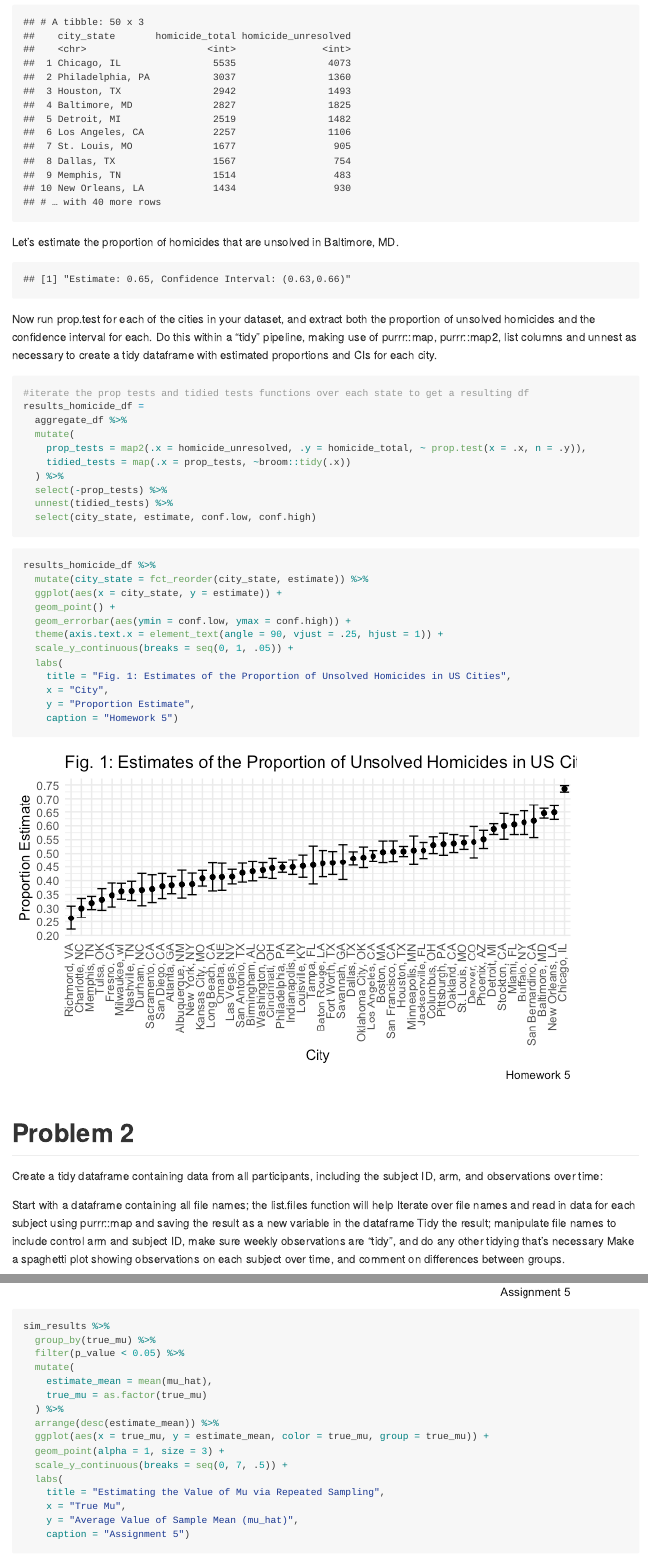
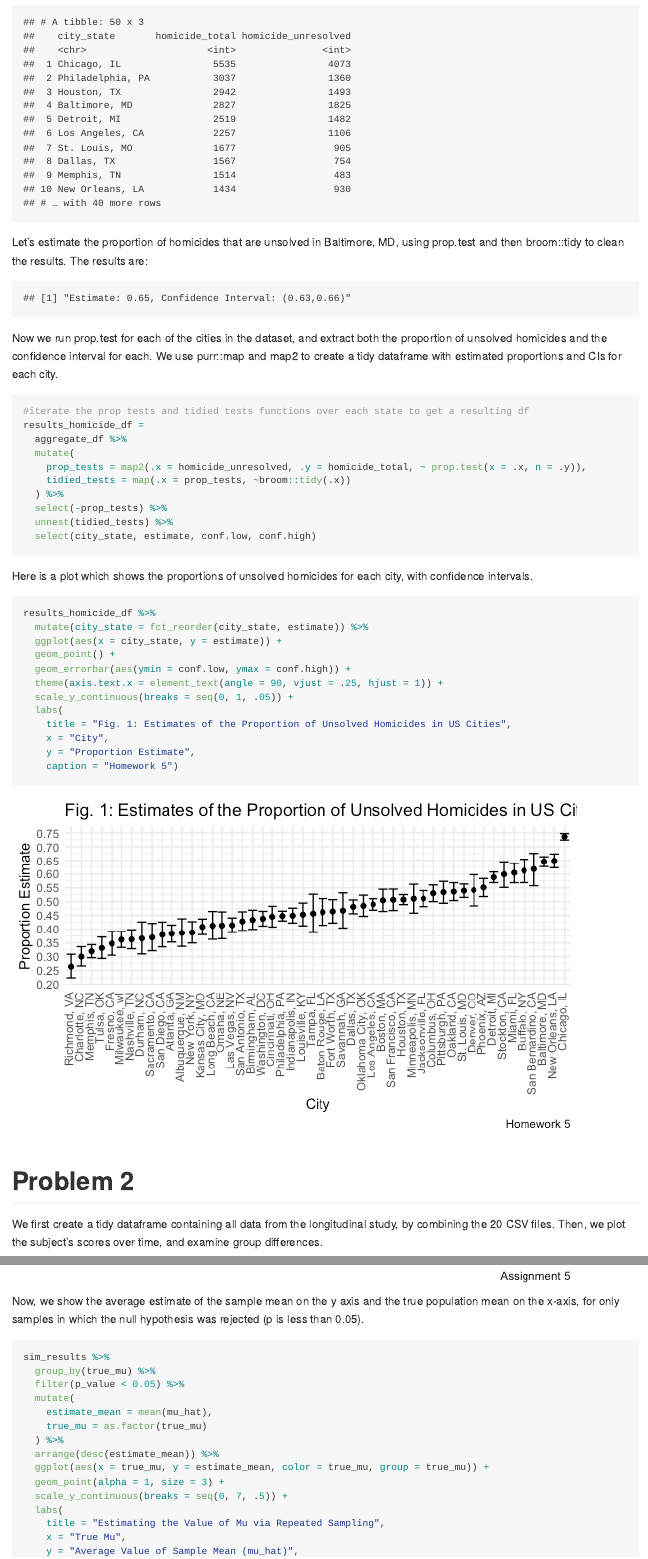
Before and after one commit to EmilHafeez/p8105_hw5_eh2928, an R Markdown document (p8105_hw5_eh2928.Rmd): the page in a window 1100 px wide, from 1080 px down before the commit and from 1550 px down after it, so that both start at the same text, and a second part further down, joined at a grey line. The pictures show the output file p8105_hw5_eh2928.md that the author committed with the source, drawn offline in the style of GitHub.

Commit message:
final editing on commentary, removed assignment instructions

````diff
--- a/p8105_hw5_eh2928.Rmd
+++ b/p8105_hw5_eh2928.Rmd
@@ -69,7 +69,7 @@ aggregate_df =
 aggregate_df
 ```
 
-Let's estimate the proportion of homicides that are unsolved in Baltimore, MD.
+Let's estimate the proportion of homicides that are unsolved in Baltimore, MD, using prop.test and then broom::tidy to clean the results. The results are:
 ```{r prop.test, echo = FALSE}
 baltimore_prop_test =
   prop.test(
@@ -87,7 +87,7 @@ baltimore_prop_test %>%
   ) %>% pull(baltimore_prop_result)
 ```
 
-Now run prop.test for each of the cities in your dataset, and extract both the proportion of unsolved homicides and the confidence interval for each. Do this within a “tidy” pipeline, making use of purrr::map, purrr::map2, list columns and unnest as necessary to create a tidy dataframe with estimated proportions and CIs for each city.
+Now we run prop.test for each of the cities in the dataset, and extract both the proportion of unsolved homicides and the confidence interval for each. We use purr::map and map2 to create a tidy dataframe with estimated proportions and CIs for each city.
 
 ```{r iterate}
 #iterate the prop tests and tidied tests functions over each state to get a resulting df
@@ -101,7 +101,7 @@ results_homicide_df =
   unnest(tidied_tests) %>%
   select(city_state, estimate, conf.low, conf.high)
 ```
-
+Here is a plot which shows the proportions of unsolved homicides for each city, with confidence intervals.
 ```{r ggplot}
 results_homicide_df %>%
   mutate(city_state = fct_reorder(city_state, estimate)) %>%
@@ -119,12 +119,7 @@ results_homicide_df %>%
 
 # Problem 2
 
-Create a tidy dataframe containing data from all participants, including the subject ID, arm, and observations over time:
-
-Start with a dataframe containing all file names; the list.files function will help
-Iterate over file names and read in data for each subject using purrr::map and saving the result as a new variable in the dataframe
-Tidy the result; manipulate file names to include control arm and subject ID, make sure weekly observations are “tidy”, and do any other tidying that’s necessary
-Make a spaghetti plot showing observations on each subject over time, and comment on differences between groups.
+We first create a tidy dataframe containing all data from the longitudinal study, by combining the 20 CSV files. Then, we plot the subject's scores over time, and examine group differences.
 
 ```{r create df and tidy, message = F}
 path_df =
@@ -261,6 +254,8 @@ sim_results %>%
     y = "Average Value of Sample Mean (mu_hat)",
     caption = "Assignment 5")
 ```
+
+Now, we show the average estimate of the sample mean on the y axis and the true population mean on the x-axis, for only samples in which the null hypothesis was rejected (p is less than 0.05).
 
 ```{r plot 3}
 sim_results %>%
````
Also changed, not shown: p8105_hw5_eh2928.md, p8105_hw5_eh2928.Rmd (12 more changed lines).
